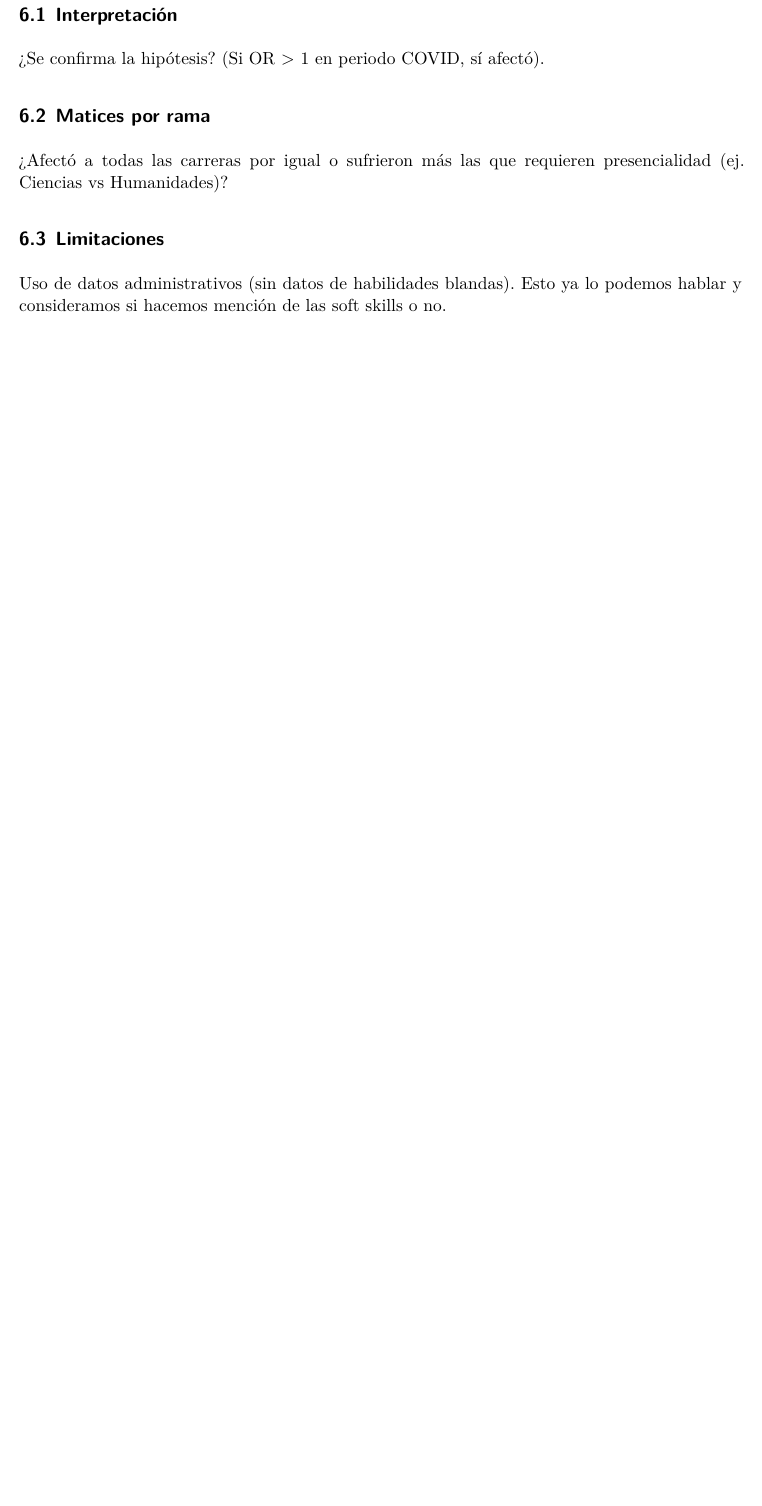
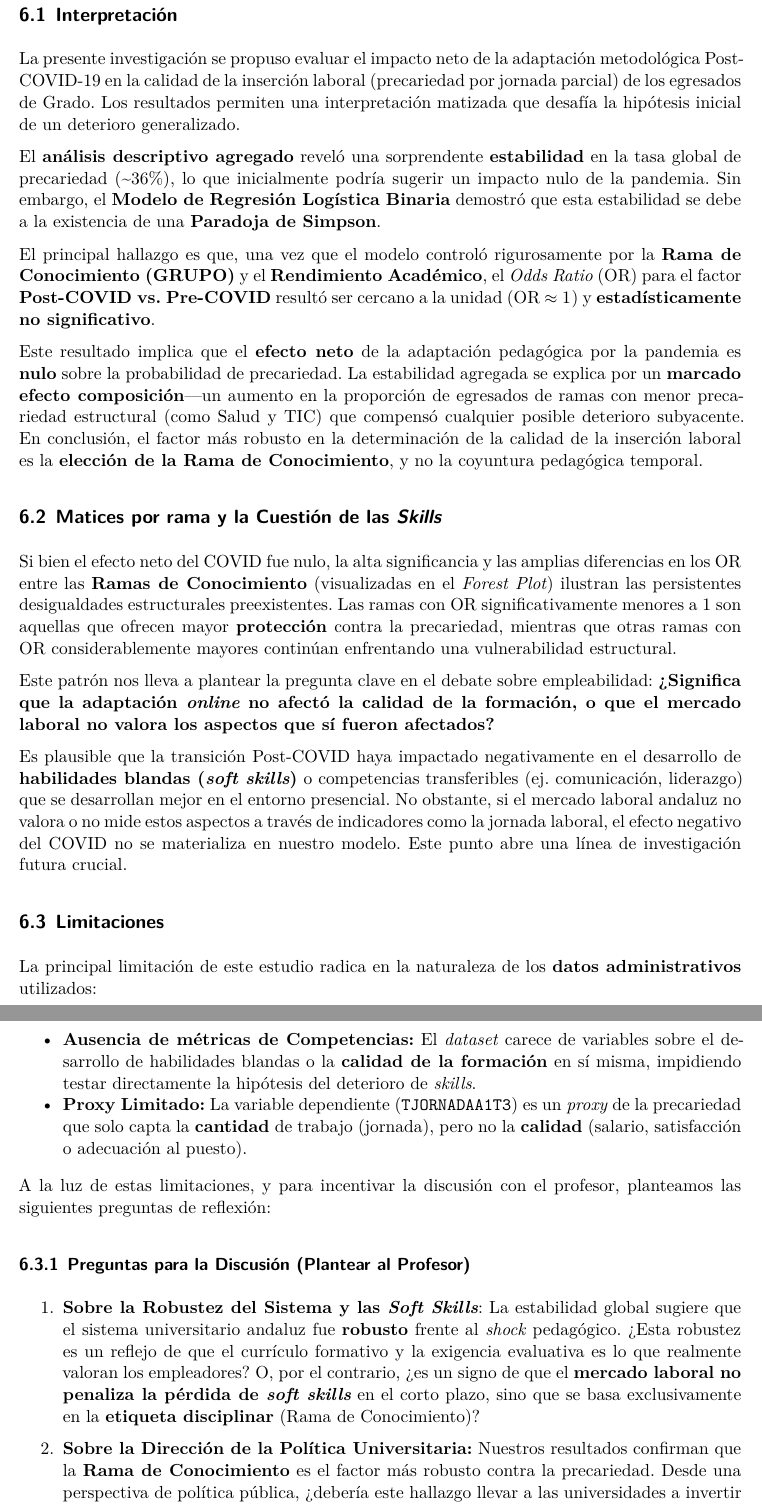
Before and after one commit to joaquinvp3/analisis_insercion_covid, a Quarto document (analisis_insercion_covid.qmd): part of page 12 of 12 before the commit and two parts of pages 12 and 13 of 13 after it, the two joined at a grey line, cut so that both start at the same text, the shorter picture padded with empty space. Rendered offline with R 4.5, knitr and Pandoc in place of Quarto, then LaTeX, with nearby package versions; some code elsewhere in the file could not run offline; common packages that the code uses without loading them are loaded.

Commit message:
Discusión y conclusiones

```diff
--- a/analisis_insercion_covid.qmd
+++ b/analisis_insercion_covid.qmd
@@ -821,13 +821,39 @@ El resultado es consistente con una Paradoja de Simpson: el promedio se mantiene
 
 \newpage
 
+
+
 # Discusión y Conclusiones
 
 ## Interpretación
-¿Se confirma la hipótesis? (Si OR > 1 en periodo COVID, sí afectó).
 
-## Matices por rama
-¿Afectó a todas las carreras por igual o sufrieron más las que requieren presencialidad (ej. Ciencias vs Humanidades)?
+La presente investigación se propuso evaluar el impacto neto de la adaptación metodológica Post-COVID-19 en la calidad de la inserción laboral (precariedad por jornada parcial) de los egresados de Grado. Los resultados permiten una interpretación matizada que desafía la hipótesis inicial de un deterioro generalizado.
+
+El **análisis descriptivo agregado** reveló una sorprendente **estabilidad** en la tasa global de precariedad (~36%), lo que inicialmente podría sugerir un impacto nulo de la pandemia. Sin embargo, el **Modelo de Regresión Logística Binaria** demostró que esta estabilidad se debe a la existencia de una **Paradoja de Simpson**.
+
+El principal hallazgo es que, una vez que el modelo controló rigurosamente por la **Rama de Conocimiento (GRUPO)** y el **Rendimiento Académico**, el *Odds Ratio* (OR) para el factor **Post-COVID vs. Pre-COVID** resultó ser cercano a la unidad (OR $\approx 1$) y **estadísticamente no significativo**.
+
+Este resultado implica que el **efecto neto** de la adaptación pedagógica por la pandemia es **nulo** sobre la probabilidad de precariedad. La estabilidad agregada se explica por un **marcado efecto composición**—un aumento en la proporción de egresados de ramas con menor precariedad estructural (como Salud y TIC) que compensó cualquier posible deterioro subyacente. En conclusión, el factor más robusto en la determinación de la calidad de la inserción laboral es la **elección de la Rama de Conocimiento**, y no la coyuntura pedagógica temporal.
+
+## Matices por rama y la Cuestión de las *Skills*
+
+Si bien el efecto neto del COVID fue nulo, la alta significancia y las amplias diferencias en los OR entre las **Ramas de Conocimiento** (visualizadas en el *Forest Plot*) ilustran las persistentes desigualdades estructurales preexistentes. Las ramas con OR significativamente menores a 1 son aquellas que ofrecen mayor **protección** contra la precariedad, mientras que otras ramas con OR considerablemente mayores continúan enfrentando una vulnerabilidad estructural.
+
+Este patrón nos lleva a plantear la pregunta clave en el debate sobre empleabilidad: **¿Significa que la adaptación *online* no afectó la calidad de la formación, o que el mercado laboral no valora los aspectos que sí fueron afectados?**
+
+Es plausible que la transición Post-COVID haya impactado negativamente en el desarrollo de **habilidades blandas (*soft skills*)** o competencias transferibles (ej. comunicación, liderazgo) que se desarrollan mejor en el entorno presencial. No obstante, si el mercado laboral andaluz no valora o no mide estos aspectos a través de indicadores como la jornada laboral, el efecto negativo del COVID no se materializa en nuestro modelo. Este punto abre una línea de investigación futura crucial.
 
 ## Limitaciones
-Uso de datos administrativos (sin datos de habilidades blandas). Esto ya lo podemos hablar y consideramos si hacemos mención de las soft skills o no.
+
+La principal limitación de este estudio radica en la naturaleza de los **datos administrativos** utilizados:
+
+* **Ausencia de métricas de Competencias:** El *dataset* carece de variables sobre el desarrollo de habilidades blandas o la **calidad de la formación** en sí misma, impidiendo testar directamente la hipótesis del deterioro de *skills*.
+* **Proxy Limitado:** La variable dependiente (`TJORNADAA1T3`) es un *proxy* de la precariedad que solo capta la **cantidad** de trabajo (jornada), pero no la **calidad** (salario, satisfacción o adecuación al puesto).
+
+A la luz de estas limitaciones, y para incentivar la discusión con el profesor, planteamos las siguientes preguntas de reflexión:
+
+### Preguntas para la Discusión (Plantear al Profesor)
+
+1.  **Sobre la Robustez del Sistema y las *Soft Skills***: La estabilidad global sugiere que el sistema universitario andaluz fue **robusto** frente al *shock* pedagógico. ¿Esta robustez es un reflejo de que el currículo formativo y la exigencia evaluativa es lo que realmente valoran los empleadores? O, por el contrario, ¿es un signo de que el **mercado laboral no penaliza la pérdida de *soft skills*** en el corto plazo, sino que se basa exclusivamente en la **etiqueta disciplinar** (Rama de Conocimiento)?
+
+2.  **Sobre la Dirección de la Política Universitaria:** Nuestros resultados confirman que la **Rama de Conocimiento** es el factor más robusto contra la precariedad. Desde una perspectiva de política pública, ¿debería este hallazgo llevar a las universidades a invertir prioritariamente en la **mejora de la inserción laboral de las ramas que muestran mayor vulnerabilidad estructural** (aquellas con OR más altos), en lugar de centrar recursos en mitigar un efecto coyuntural (COVID) que demostró ser irrelevante a nivel de jornada laboral?
```
